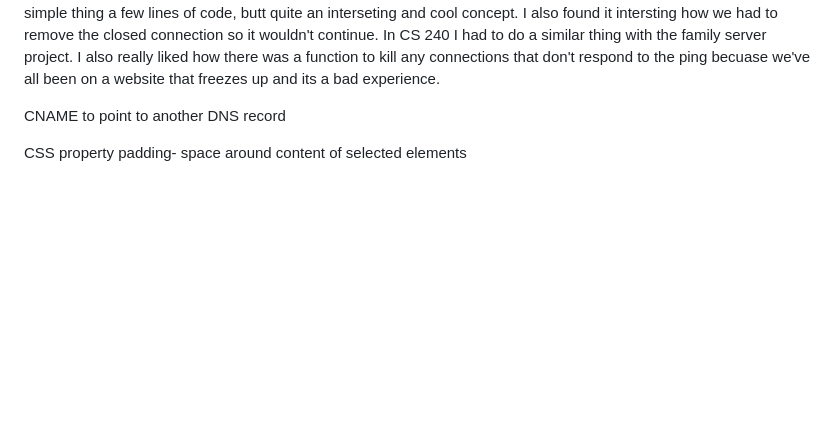
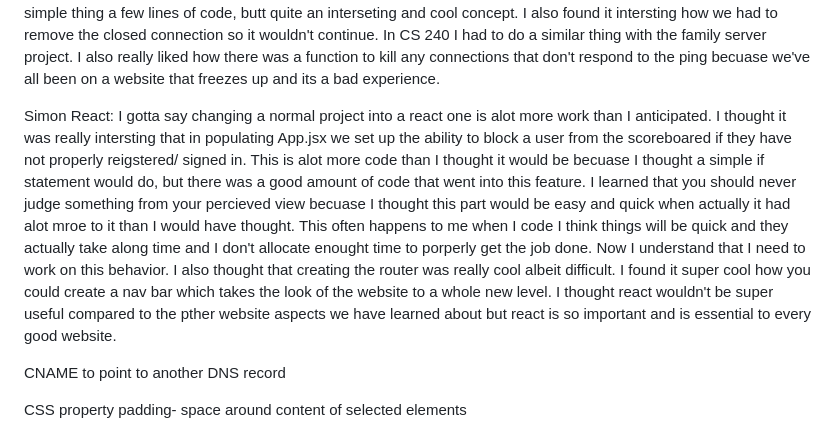
Before and after one commit to BillTheP0ny/startup-example, a Markdown page: README.md, the part around the change. Drawn GitHub-style; blank space fills up the shorter version.

```diff
--- a/README.md
+++ b/README.md
@@ -41,6 +41,8 @@ Simon DB: I learned many great things from this assignment. One very important t
 Simon Login: I really enjoyed this specific simon becuase for my startup I had a login made with just javascrip and it was really cool to see how I could create an actual login that can store the user and their password. My simon application would just take in the username and password and just welcome in the user based on their username not actual having any sort of login service. I also had a hard time with this simon becuase I had accidently deleted my server and dtabase and then I had to get help setting that set back up. I also thought It was to test it and see if the scores were still recoreded if I logged in on a different brower/ computer and they were. Lastly i learned and implemented a gitignore which was a great soution to having to push alll my express files. I never thought about not commiting useless files but it is very useful and saves hundreds of unessicary commits.
 
 Simon Websocket: Something essential I learned during this project was that I need to access my code through my terminal (non production enviroment) or my enviromental variables would not be set. I really had a hard time with this and thought that my computer had completly deleted all of my previous progress. Another thing I learned was that you needa n entire class such as peer Proxy for websockets to work. I don't know why I'd ever thought differently but I always assumed things like this were done in alterate ways, but it is very similar to how we do everything else nothing crazy different. I also thought it was cool how I had to upgrade the HTTP protocol from HTTP to websocket. It was a simple thing a few lines of code, butt quite an interseting and cool concept. I also found it intersting how we had to remove the closed connection so it wouldn't continue. In CS 240 I had to do a similar thing with the family server project. I also really liked how there was a function to kill any connections that don't respond to the ping becuase we've all been on a website that freezes up and its a bad experience.
+
+Simon React: I gotta say changing a normal project into a react one is alot more work than I anticipated. I thought it was really intersting that in populating App.jsx we set up the ability to block a user from the scoreboared if they have not properly reigstered/ signed in. This is alot more code than I thought it would be becuase I thought a simple if statement would do, but there was a good amount of code that went into this feature. I learned that you should never judge something from your percieved view becuase I thought this part would be easy and quick when actually it had alot mroe to it than I would have thought. This often happens to me when I code I think things will be quick and they actually take along time and I don't allocate enought time to porperly get the job done. Now I understand that I need to work on this behavior. I also thought that creating the router was really cool albeit difficult. I found it super cool how you could create a nav bar which takes the look of the website to a whole new level. I thought react wouldn't be super useful compared to the pther website aspects we have learned about but react is so important and is essential to every good website.
 
 
 
```
